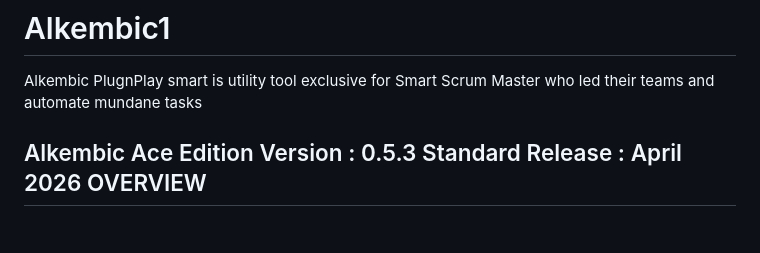
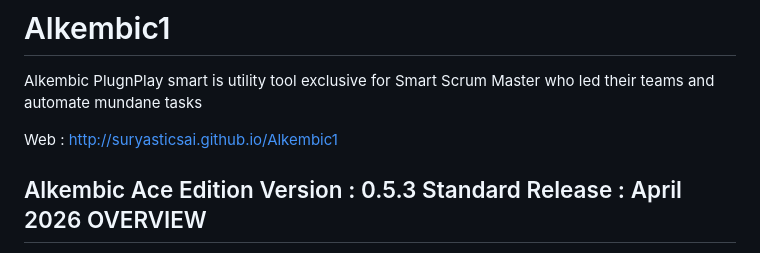
Before and after one commit to suryasticsai/Alkembic1, a Markdown page: README.md, the part around the change. Rendered like a GitHub page; blank space fills up the shorter version.

```diff
--- a/README.md
+++ b/README.md
@@ -1,5 +1,7 @@
 # Alkembic1
 Alkembic PlugnPlay smart is utility tool exclusive for Smart Scrum Master who led their teams and automate mundane tasks
+
+Web : http://suryasticsai.github.io/Alkembic1
 
 Alkembic Ace Edition
 Version : 0.5.3
```
